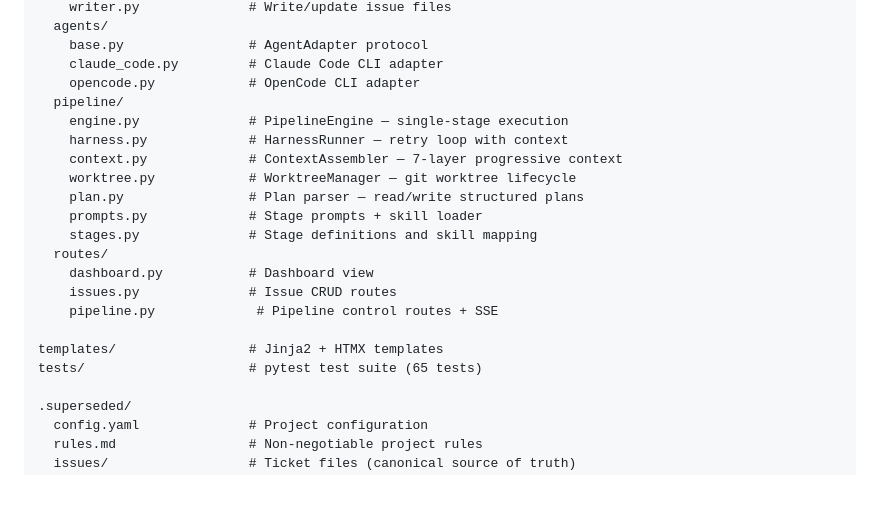
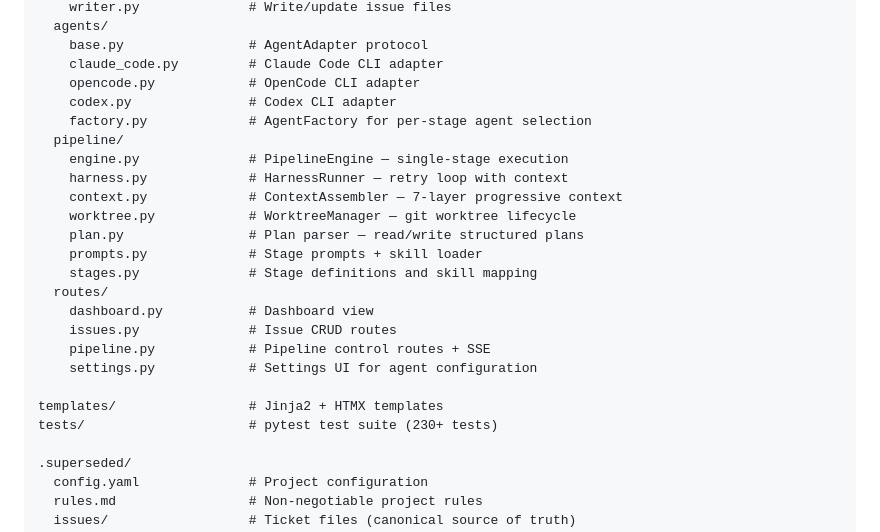
Before and after one commit to fabioesposito/superseded, a Markdown page: README.md, the part around one of its changes. Rendered like a GitHub page; blank space fills up the shorter version.

```diff
--- a/README.md
+++ b/README.md
@@ -119,6 +225,8 @@ src/superseded/
     base.py                # AgentAdapter protocol
     claude_code.py         # Claude Code CLI adapter
     opencode.py            # OpenCode CLI adapter
+    codex.py               # Codex CLI adapter
+    factory.py             # AgentFactory for per-stage agent selection
   pipeline/
     engine.py              # PipelineEngine — single-stage execution
     harness.py             # HarnessRunner — retry loop with context
@@ -130,10 +238,11 @@ src/superseded/
   routes/
     dashboard.py           # Dashboard view
     issues.py              # Issue CRUD routes
-    pipeline.py             # Pipeline control routes + SSE
+    pipeline.py            # Pipeline control routes + SSE
+    settings.py            # Settings UI for agent configuration
 
 templates/                 # Jinja2 + HTMX templates
-tests/                     # pytest test suite (65 tests)
+tests/                     # pytest test suite (230+ tests)
 
 .superseded/
   config.yaml              # Project configuration
```
Also changed, not shown: other parts of README.md (+113 -7 lines).
